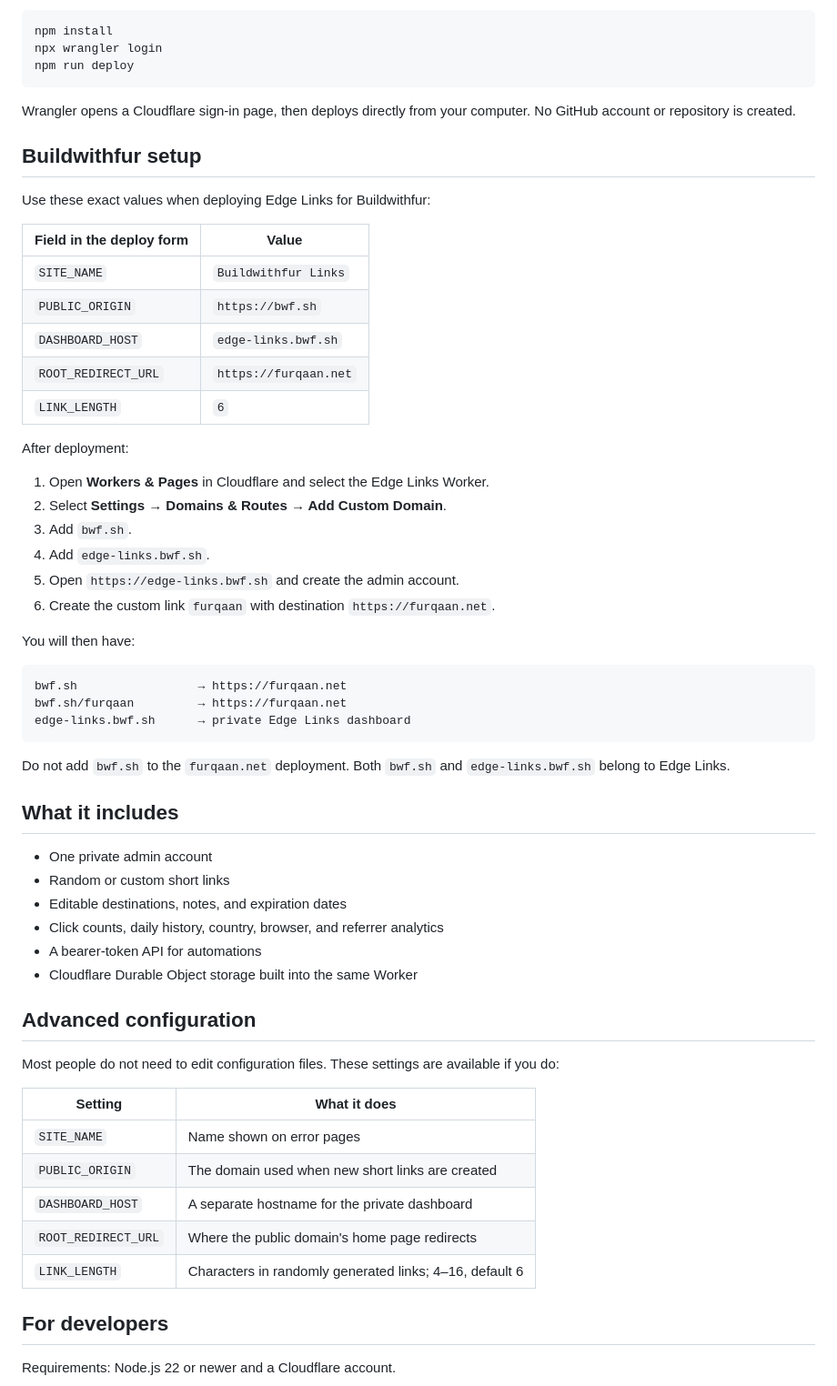
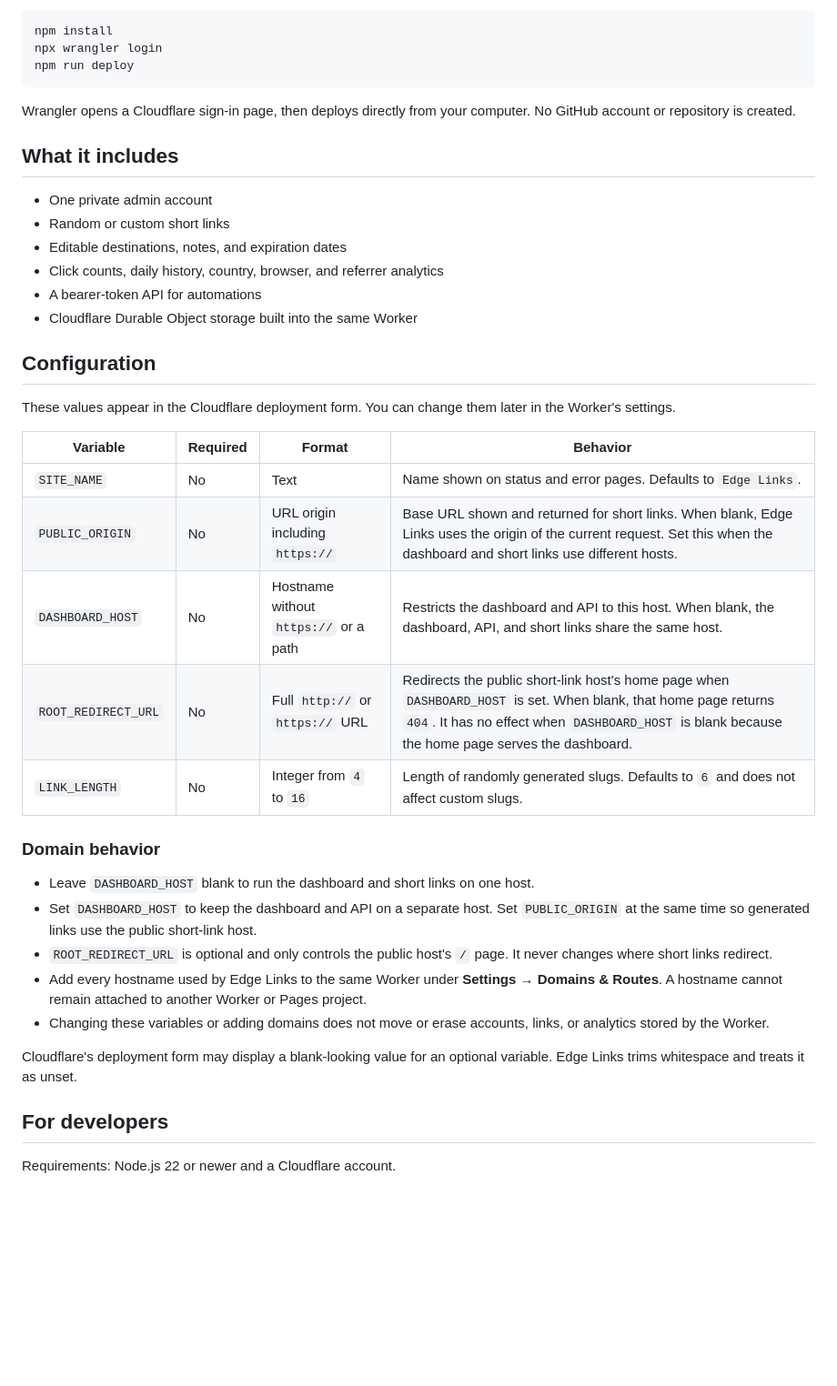
Before and after one commit to buildwithfur/edge-links, a Markdown page: README.md, the part around the change. Shown at 91% size. Rendered like a GitHub page; blank space fills up the shorter version.

Commit message:
Clarify deployment configuration

````diff
--- a/README.md
+++ b/README.md
@@ -38,37 +38,6 @@ npm run deploy
 
 Wrangler opens a Cloudflare sign-in page, then deploys directly from your computer. No GitHub account or repository is created.
 
-## Buildwithfur setup
-
-Use these exact values when deploying Edge Links for Buildwithfur:
-
-| Field in the deploy form | Value |
-| --- | --- |
-| `SITE_NAME` | `Buildwithfur Links` |
-| `PUBLIC_ORIGIN` | `https://bwf.sh` |
-| `DASHBOARD_HOST` | `edge-links.bwf.sh` |
-| `ROOT_REDIRECT_URL` | `https://furqaan.net` |
-| `LINK_LENGTH` | `6` |
-
-After deployment:
-
-1. Open **Workers & Pages** in Cloudflare and select the Edge Links Worker.
-2. Select **Settings → Domains & Routes → Add Custom Domain**.
-3. Add `bwf.sh`.
-4. Add `edge-links.bwf.sh`.
-5. Open `https://edge-links.bwf.sh` and create the admin account.
-6. Create the custom link `furqaan` with destination `https://furqaan.net`.
-
-You will then have:
-
-```text
-bwf.sh                 → https://furqaan.net
-bwf.sh/furqaan         → https://furqaan.net
-edge-links.bwf.sh      → private Edge Links dashboard
-```
-
-Do not add `bwf.sh` to the `furqaan.net` deployment. Both `bwf.sh` and `edge-links.bwf.sh` belong to Edge Links.
-
 ## What it includes
 
 - One private admin account
@@ -78,17 +47,27 @@ Do not add `bwf.sh` to the `furqaan.net` deployment. Both `bwf.sh` and `edge-lin
 - A bearer-token API for automations
 - Cloudflare Durable Object storage built into the same Worker
 
-## Advanced configuration
+## Configuration
 
-Most people do not need to edit configuration files. These settings are available if you do:
+These values appear in the Cloudflare deployment form. You can change them later in the Worker's settings.
 
-| Setting | What it does |
-| --- | --- |
-| `SITE_NAME` | Name shown on error pages |
-| `PUBLIC_ORIGIN` | The domain used when new short links are created |
-| `DASHBOARD_HOST` | A separate hostname for the private dashboard |
-| `ROOT_REDIRECT_URL` | Where the public domain's home page redirects |
-| `LINK_LENGTH` | Characters in randomly generated links; 4–16, default 6 |
+| Variable | Required | Format | Behavior |
+| --- | --- | --- | --- |
+| `SITE_NAME` | No | Text | Name shown on status and error pages. Defaults to `Edge Links`. |
+| `PUBLIC_ORIGIN` | No | URL origin including `https://` | Base URL shown and returned for short links. When blank, Edge Links uses the origin of the current request. Set this when the dashboard and short links use different hosts. |
+| `DASHBOARD_HOST` | No | Hostname without `https://` or a path | Restricts the dashboard and API to this host. When blank, the dashboard, API, and short links share the same host. |
+| `ROOT_REDIRECT_URL` | No | Full `http://` or `https://` URL | Redirects the public short-link host's home page when `DASHBOARD_HOST` is set. When blank, that home page returns `404`. It has no effect when `DASHBOARD_HOST` is blank because the home page serves the dashboard. |
+| `LINK_LENGTH` | No | Integer from `4` to `16` | Length of randomly generated slugs. Defaults to `6` and does not affect custom slugs. |
+
+### Domain behavior
+
+- Leave `DASHBOARD_HOST` blank to run the dashboard and short links on one host.
+- Set `DASHBOARD_HOST` to keep the dashboard and API on a separate host. Set `PUBLIC_ORIGIN` at the same time so generated links use the public short-link host.
+- `ROOT_REDIRECT_URL` is optional and only controls the public host's `/` page. It never changes where short links redirect.
+- Add every hostname used by Edge Links to the same Worker under **Settings → Domains & Routes**. A hostname cannot remain attached to another Worker or Pages project.
+- Changing these variables or adding domains does not move or erase accounts, links, or analytics stored by the Worker.
+
+Cloudflare's deployment form may display a blank-looking value for an optional variable. Edge Links trims whitespace and treats it as unset.
 
 ## For developers
 
````
